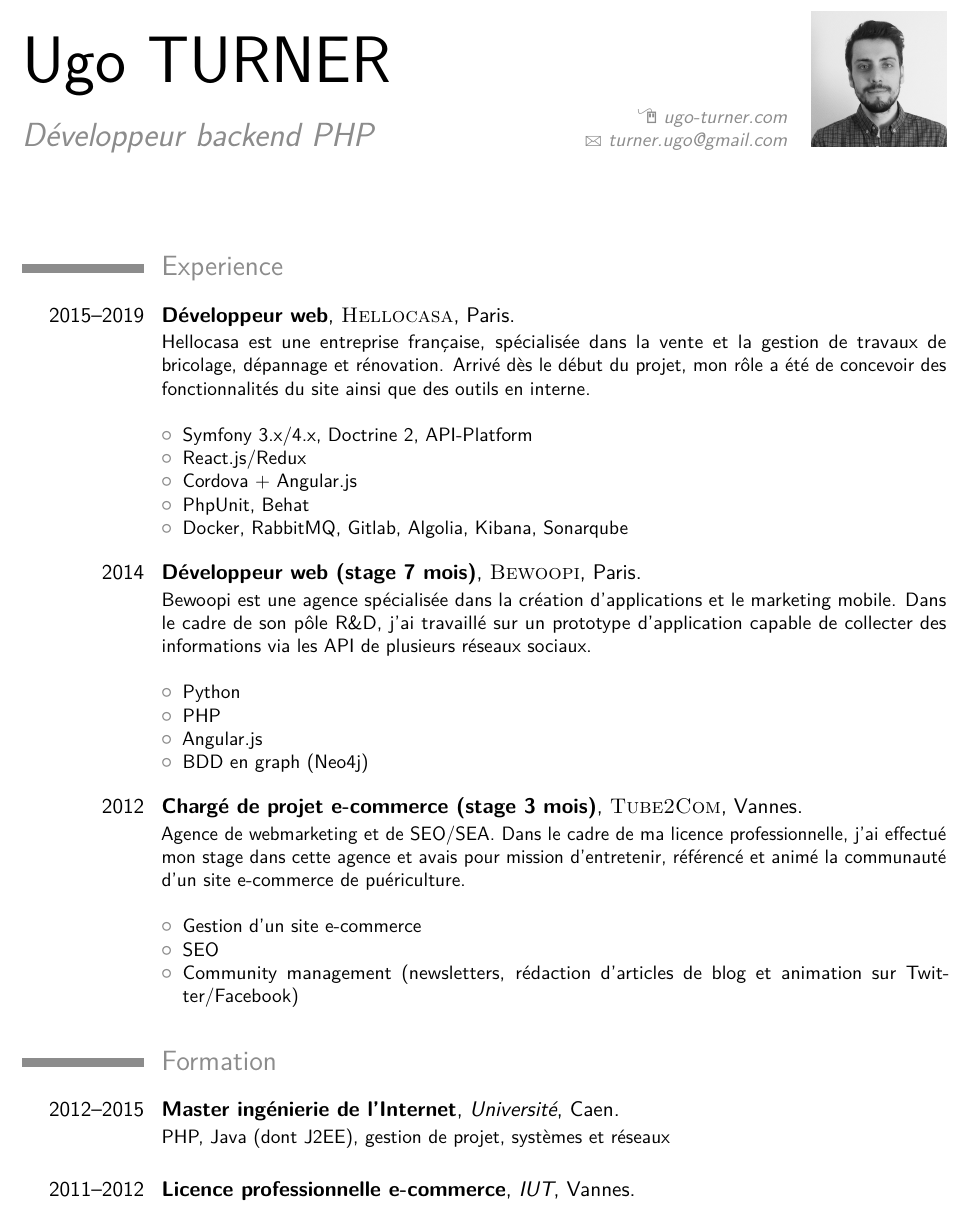
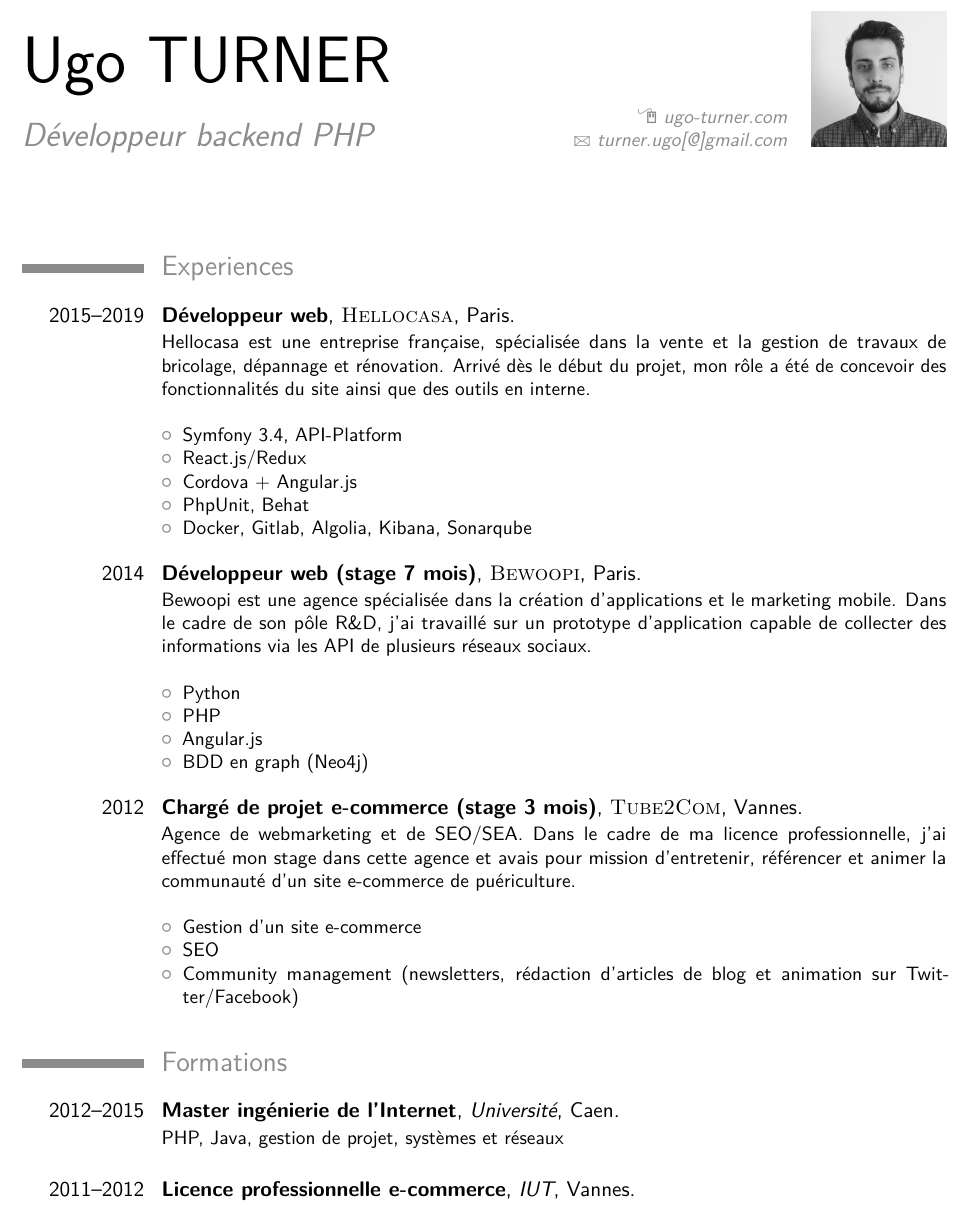
Before and after one commit to UgoTurner/resume, a LaTeX CV (resume.tex): part of the page, cut so that both start at the same text. Compiled offline with pdfLaTeX.

Commit message:
Update README.md Update resume informations

```diff
--- a/resume.tex
+++ b/resume.tex
@@ -32,7 +30,7 @@
 \title{Développeur backend PHP}
 % \address{123 Broadway}{City, State 12345}
 % \mobile{}
-\email{turner.ugo@gmail.com}
+\email{turner.ugo[@]gmail.com}
 \homepage{ugo-turner.com}{ugo-turner.com} % The first argument is the url for the clickable link, the second argument is the url displayed in the template - this allows special characters to be displayed such as the tilde in this example
 % \extrainfo{additional information}
 \photo[70pt][0pt]{pictures/picture} % The first bracket is the picture height, the second is the thickness of the frame around the picture (0pt for no frame)
@@ -53,7 +51,7 @@
 %	WORK EXPERIENCE SECTION
 %----------------------------------------------------------------------------------------
 
-\section{Experience}
+\section{Experiences}
 \bigbreak
 
 \cventry{2015--2019}{Développeur web}{\textsc{Hellocasa}}{Paris}{}{
@@ -61,11 +59,11 @@
   Arrivé dès le début du projet, mon rôle a été de concevoir des fonctionnalités du site ainsi que des outils en interne.
 \newline{}
 \begin{itemize}
-\item Symfony 3.x/4.x, Doctrine 2, API-Platform
+\item Symfony 3.4, API-Platform
 \item React.js/Redux
 \item Cordova + Angular.js
 \item PhpUnit, Behat
-\item Docker, RabbitMQ, Gitlab, Algolia, Kibana, Sonarqube
+\item Docker, Gitlab, Algolia, Kibana, Sonarqube
 \end{itemize}}
 \bigbreak
 
@@ -83,7 +81,7 @@
 
 \cventry{2012}{Chargé de projet e-commerce (stage 3 mois)}{\textsc{Tube2Com}}{Vannes}{}{
   Agence de webmarketing et de SEO/SEA.
-  Dans le cadre de ma licence professionnelle, j'ai effectué mon stage dans cette agence et avais pour mission d'entretenir, référencé et animé la communauté d'un site e-commerce de puériculture.
+  Dans le cadre de ma licence professionnelle, j'ai effectué mon stage dans cette agence et avais pour mission d'entretenir, référencer et animer la communauté d'un site e-commerce de puériculture.
 \newline{}
 \begin{itemize}
 \item Gestion d'un site e-commerce
@@ -96,10 +94,10 @@
 %	EDUCATION SECTION
 %----------------------------------------------------------------------------------------
 
-\section{Formation}
+\section{Formations}
 \bigbreak
 
-\cventry{2012--2015}{Master ingénierie de l’Internet}{Université}{Caen}{}{PHP, Java (dont J2EE), gestion de projet, systèmes et réseaux \bigbreak}
+\cventry{2012--2015}{Master ingénierie de l’Internet}{Université}{Caen}{}{PHP, Java, gestion de projet, systèmes et réseaux \bigbreak}
 \cventry{2011--2012}{Licence professionnelle e-commerce}{IUT}{Vannes}{}{Gestion de projet, webmarketing, SEO, PHP \bigbreak}
 \cventry{2009--2011}{DUT techniques de commercialisation}{IUT}{Angers}{}{Marketing, stratégie d'entreprise, droit du e-commerce \bigbreak}
 
```
Also changed, not shown: README.md, resume.pdf, resume.tex (2 more changed lines).
